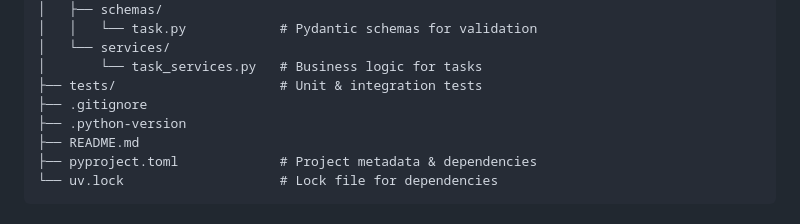
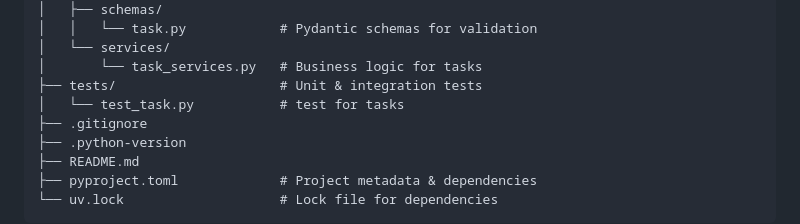
Before and after one commit to Prince-Letsyo/task-management-api, a Markdown page: README.md, the part around the change. GitHub-like rendering.

Commit message:
Update README.md: clarify test directory structure in project overview

```diff
--- a/README.md
+++ b/README.md
@@ -31,6 +31,7 @@ task-management-api/
 │   └── services/
 │       └── task_services.py   # Business logic for tasks
 ├── tests/                     # Unit & integration tests
+│   └── test_task.py           # test for tasks
 ├── .gitignore
 ├── .python-version
 ├── README.md
```
